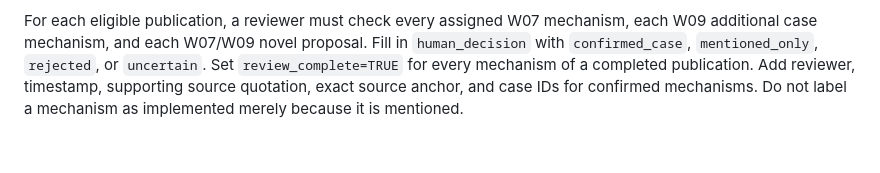
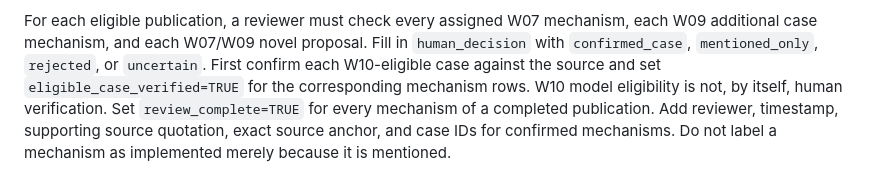
Before and after one commit to nealhaddaway/evidencelandscaper, a Markdown page: docs/ostara-mechanism-feedback-runbook.md, the part around the change. GitHub-like rendering; blank space fills up the shorter version.

Commit message:
Document explicit reviewer confirmation of model-screened eligible cases

```diff
--- a/docs/ostara-mechanism-feedback-runbook.md
+++ b/docs/ostara-mechanism-feedback-runbook.md
@@ -31,6 +31,9 @@ For each eligible publication, a reviewer must check every assigned W07
 mechanism, each W09 additional case mechanism, and each W07/W09 novel proposal.
 Fill in `human_decision` with
 `confirmed_case`, `mentioned_only`, `rejected`, or `uncertain`.
+First confirm each W10-eligible case against the source and set
+`eligible_case_verified=TRUE` for the corresponding mechanism rows.
+W10 model eligibility is not, by itself, human verification.
 Set `review_complete=TRUE` for every mechanism of a completed publication.
 Add reviewer, timestamp, supporting source quotation, exact source anchor,
 and case IDs for confirmed mechanisms. Do not label a mechanism as implemented
```
